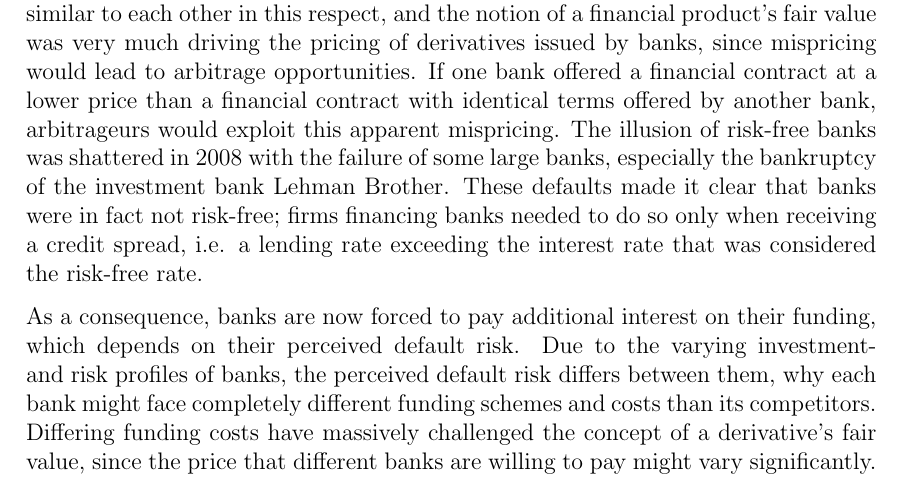
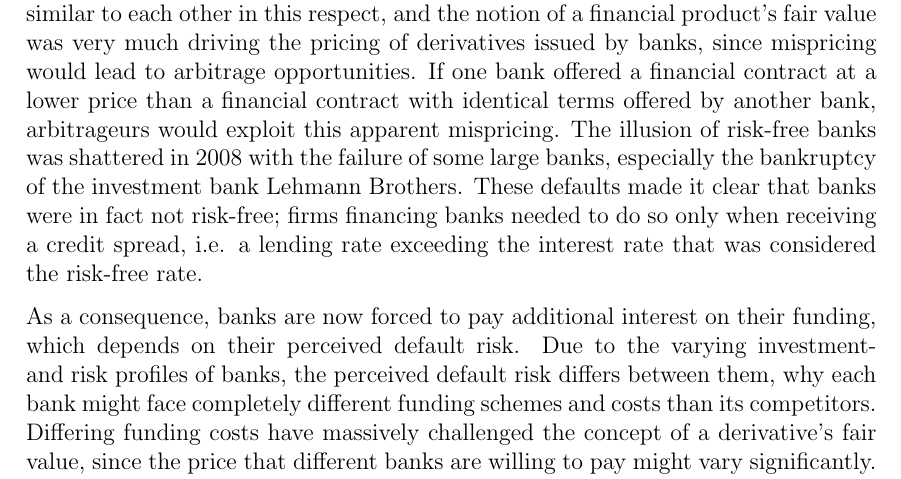
Before and after one commit to sebastianbaltser/master-thesis, a LaTeX thesis (thesis/main.tex, which reads thesis/content/body-matter/fva-debate/origin-of-fva.tex): part of page 2 of 16, cut so that both start at the same text. Compiled offline with pdfLaTeX.

Commit message:
Fix typo

```diff
--- a/thesis/content/body-matter/fva-debate/origin-of-fva.tex
+++ b/thesis/content/body-matter/fva-debate/origin-of-fva.tex
@@ -12,7 +12,7 @@
         If one bank offered a financial contract at a lower price than a financial contract with identical terms
         offered by another bank, arbitrageurs would exploit this apparent mispricing.
         The illusion of risk-free banks was shattered in 2008 with the failure of some large banks,
-        especially the bankruptcy of the investment bank Lehman Brother.
+        especially the bankruptcy of the investment bank Lehmann Brothers.
         These defaults made it clear that banks were in fact not risk-free;
         firms financing banks needed to do so only when receiving a credit spread,
         i.e. a lending rate exceeding the interest rate that was considered the risk-free rate.
```
